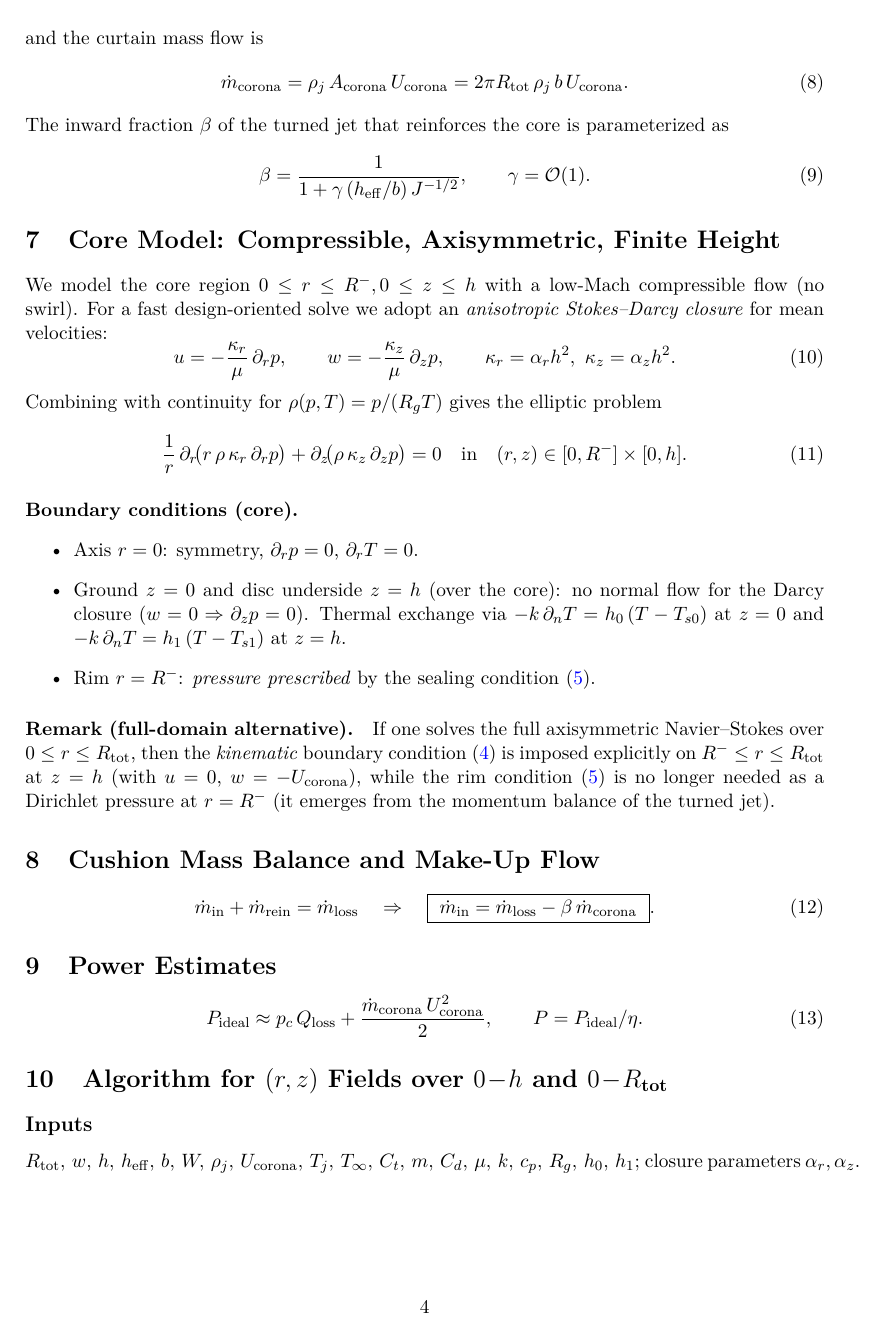
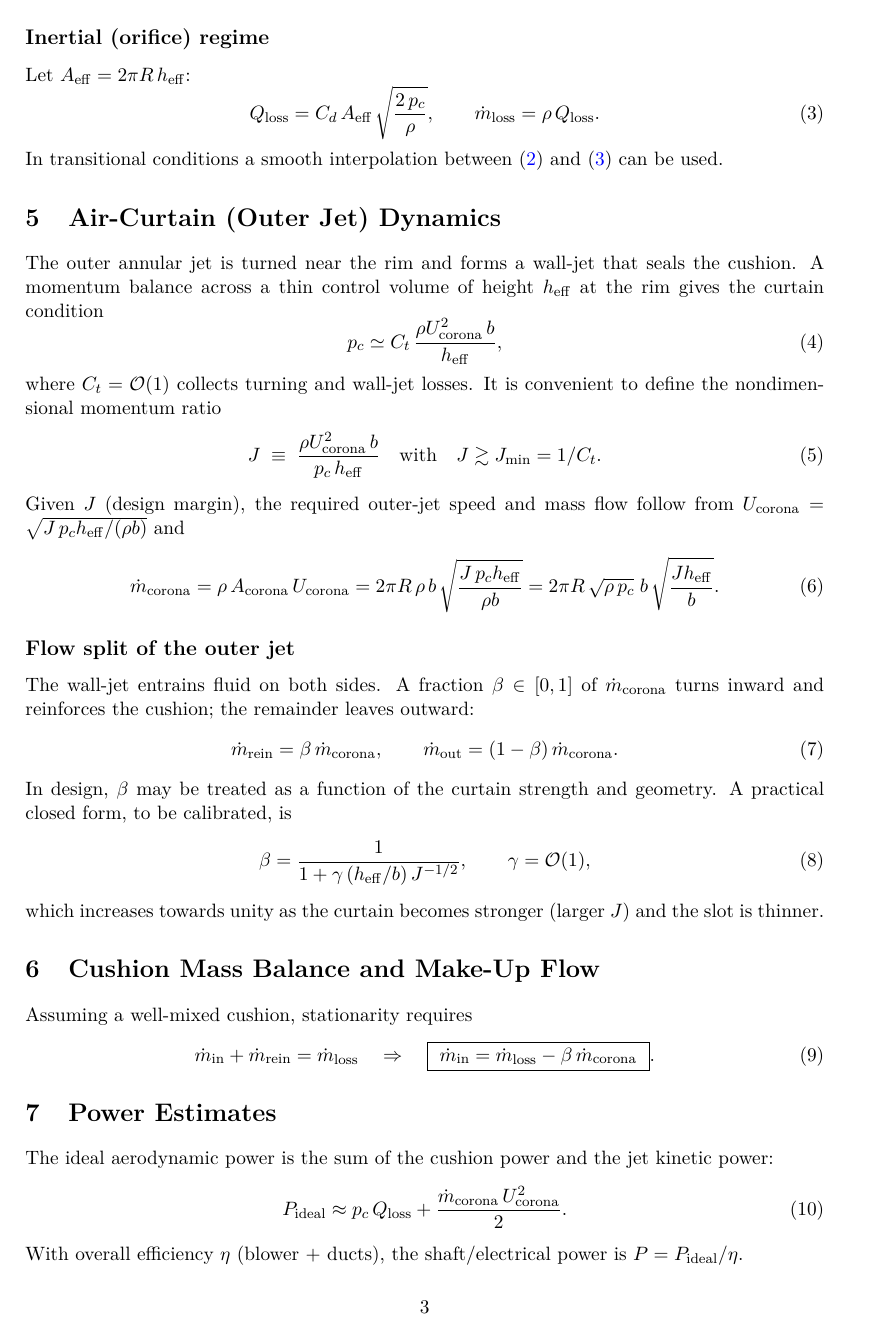
Before and after one commit to vulpi-f/hover-disc-sim, a LaTeX paper (tex/paper.tex): page 4 of 5 before the commit and page 3 of 8 after it. Compiled offline with pdfLaTeX.

Commit message:
major updates

```diff
--- a/tex/paper.tex
+++ b/tex/paper.tex
@@ -80 +75,2 @@ The peripheral annulus governs the mass loss $\dot m_{\mathrm{loss}}$. Select th
 \subsection*{Inertial (orifice) regime}
+Let $A_{\mathrm{eff}}=2\pi R\,h_{\mathrm{eff}}$:
@@ -82,7 +77,11 @@ Let $A_{\mathrm{eff}}=2\pi R_{\text{tot}}\,h_{\mathrm{eff}}$:
 \begin{equation}
   Q_{\mathrm{loss}}
-  = C_d\,A_{\mathrm{eff}}\,\sqrt{\frac{2\,\big(p_\mathrm{edge}-p_0\big)}{\rho_\mathrm{edge}}},
-  \qquad \dot m_{\mathrm{loss}}=\rho_\mathrm{edge}\,Q_{\mathrm{loss}}.
+  = C_d\,A_{\mathrm{eff}}\,\sqrt{\frac{2\,p_c}{\rho}},
+  \qquad \dot m_{\mathrm{loss}}=\rho\,Q_{\mathrm{loss}}.
   \label{eq:qloss_orif}
 \end{equation}
+In transitional conditions a smooth interpolation between \eqref{eq:qloss_lub} and \eqref{eq:qloss_orif} can be used.
 
+\section{Air-Curtain (Outer Jet) Dynamics}
+The outer annular jet is turned near the rim and forms a wall-jet that seals the cushion.
+A momentum balance across a thin control volume of height $h_{\mathrm{eff}}$ at the rim gives the curtain condition
@@ -93 +88,2 @@ The outer jet issues \emph{purely vertical} at the top plane:
 \begin{equation}
+  p_c \simeq C_t\,\frac{\rho U_{\mathrm{corona}}^{2} \, b}{h_{\mathrm{eff}}},
@@ -106,4 +90,7 @@ A momentum balance for the turned jet yields the pressure distribution applied a
   \label{eq:curtain_force}
 \end{equation}
-Because the jet is vertical at $z=h$, most of the effective sealing is delivered \emph{near the ground}; accordingly, we adopt a profile
+where $C_t=\mathcal{O}(1)$ collects turning and wall-jet losses.
+It is convenient to define the nondimensional momentum ratio
 \begin{equation}
+  J\;\equiv\; \frac{\rho U_{\mathrm{corona}}^{2}\,b}{p_c\,h_{\mathrm{eff}}}
+  \quad \text{with} \quad J\gtrsim J_{\min}=1/C_t.
@@ -117,58 +97,43 @@ so that $\phi(0)=1$ (max near the ground) and $\phi(1)=0$ (negligible near the t
   \label{eq:J}
 \end{equation}
-and the curtain mass flow is
+Given $J$ (design margin), the required outer-jet speed and mass flow follow from $U_{\mathrm{corona}}=\sqrt{J\,p_c h_{\mathrm{eff}}/(\rho b)}$ and
 \begin{equation}
-  \dot m_{\mathrm{corona}} = \rho_j\,A_{\mathrm{corona}}\,U_{\mathrm{corona}}
-  = 2\pi R_{\text{tot}}\,\rho_j\,b\,U_{\mathrm{corona}}.
+  \dot m_{\mathrm{corona}} = \rho\,A_{\mathrm{corona}}\,U_{\mathrm{corona}}
+  = 2\pi R\,\rho\,b\,\sqrt{\frac{J\,p_c h_{\mathrm{eff}}}{\rho b}}
+  = 2\pi R\,\sqrt{\rho\,p_c}\; b\,\sqrt{\frac{J h_{\mathrm{eff}}}{b}}.
   \label{eq:mcorona}
 \end{equation}
-The inward fraction $\beta$ of the turned jet that reinforces the core is parameterized as
+
+\subsection*{Flow split of the outer jet}
+The wall-jet entrains fluid on both sides.
+A fraction $\beta\in[0,1]$ of $\dot m_{\mathrm{corona}}$ turns inward and reinforces the cushion; the remainder leaves outward:
 \begin{equation}
-  \beta = \frac{1}{1+\gamma\,(h_{\mathrm{eff}}/b)\,J^{-1/2}},\qquad \gamma=\mathcal{O}(1).
+  \dot m_{\mathrm{rein}}=\beta\,\dot m_{\mathrm{corona}},\qquad
+  \dot m_{\mathrm{out}}=(1-\beta)\,\dot m_{\mathrm{corona}}.
+  \label{eq:split}
+\end{equation}
+In design, $\beta$ may be treated as a function of the curtain strength and geometry.
+A practical closed form, to be calibrated, is
+\begin{equation}
+  \beta = \frac{1}{1+\gamma\,(h_{\mathrm{eff}}/b)\,J^{-1/2}},\qquad \gamma=\mathcal{O}(1),
   \label{eq:beta}
 \end{equation}
-
-\section{Core Model: Compressible, Axisymmetric, Finite Height}
-We model the core region $0\le r\le R^-, 0\le z\le h$ with a low-Mach compressible flow (no swirl). For a fast design-oriented solve we adopt an \emph{anisotropic Stokes--Darcy closure} for mean velocities:
-\begin{equation}
-  u = -\frac{\kappa_r}{\mu}\,\partial_r p,\qquad
-  w = -\frac{\kappa_z}{\mu}\,\partial_z p,
-  \qquad \kappa_r=\alpha_r h^2,\ \kappa_z=\alpha_z h^2.
-  \label{eq:darcy}
-\end{equation}
-Combining with continuity for $\rho(p,T)=p/(R_g T)$ gives the elliptic problem
-\begin{equation}
-  \frac{1}{r}\,\partial_r\!\big(r\,\rho\,\kappa_r\,\partial_r p\big)+\partial_z\!\big(\rho\,\kappa_z\,\partial_z p\big)=0
-  \quad\text{in}\quad (r,z)\in[0,R^-]\times[0,h].
-  \label{eq:elliptic}
-\end{equation}
-
-\paragraph{Boundary conditions (core).}
-\begin{itemize}
-  \item Axis $r=0$: symmetry, $\partial_r p=0$, $\partial_r T=0$.
-  \item Ground $z=0$ and disc underside $z=h$ (over the core): no normal flow for the Darcy closure ($w=0\Rightarrow \partial_z p=0$). Thermal exchange via
-  $-k\,\partial_n T=h_0\,(T-T_{s0})$ at $z=0$ and $-k\,\partial_n T=h_1\,(T-T_{s1})$ at $z=h$.
-  \item Rim $r=R^-$: \emph{pressure prescribed} by the sealing condition \eqref{eq:curtain_force}.
-\end{itemize}
-
-\paragraph{Remark (full-domain alternative).}
-If one solves the full axisymmetric Navier--Stokes over $0\le r\le R_{\text{tot}}$, then the \emph{kinematic} boundary condition \eqref{eq:verticalBC} is imposed explicitly on $R^-\le r\le R_{\text{tot}}$ at $z=h$ (with $u=0$, $w=-U_{\mathrm{corona}}$), while the rim condition \eqref{eq:curtain_force} is no longer needed as a Dirichlet pressure at $r=R^-$ (it emerges from the momentum balance of the turned jet).
+which increases towards unity as the curtain becomes stronger (larger $J$) and the slot is thinner.
 
 \section{Cushion Mass Balance and Make-Up Flow}
+Assuming a well-mixed cushion, stationarity requires
 \begin{equation}
   \dot m_{\mathrm{in}} + \dot m_{\mathrm{rein}} = \dot m_{\mathrm{loss}}
-  \quad\Rightarrow\quad
+  \quad \Rightarrow \quad
   \boxed{\ \dot m_{\mathrm{in}} = \dot m_{\mathrm{loss}} - \beta\,\dot m_{\mathrm{corona}}\ }.
   \label{eq:massbalance}
 \end{equation}
 
 \section{Power Estimates}
+The ideal aerodynamic power is the sum of the cushion power and the jet kinetic power:
 \begin{equation}
-  P_{\mathrm{ideal}} \approx p_c\,Q_{\mathrm{loss}} + \frac{\dot m_{\mathrm{corona}}\,U_{\mathrm{corona}}^{2}}{2},
-  \qquad P=P_{\mathrm{ideal}}/\eta.
+  P_{\mathrm{ideal}} \approx p_c\,Q_{\mathrm{loss}} + \frac{\dot m_{\mathrm{corona}}\,U_{\mathrm{corona}}^{2}}{2}.
   \label{eq:power}
 \end{equation}
+With overall efficiency $\eta$ (blower + ducts), the shaft/electrical power is $P=P_{\mathrm{ideal}}/\eta$.
 
-\section{Algorithm for $(r,z)$ Fields over $0\!-\!h$ and $0\!-\!R_{\text{tot}}$}
-\subsection*{Inputs}
-$R_{\text{tot}},\,w,\,h,\,h_{\mathrm{eff}},\,b,\,W,\,\rho_j,\,U_{\mathrm{corona}},\,T_j,\,T_\infty,\,C_t,\,m,\,C_d,\,\mu,\,k,\,c_p,\,R_g,\,h_0,\,h_1$; closure parameters $\alpha_r,\alpha_z$.
@@ -182 +144,0 @@ $R_{\text{tot}},\,w,\,h,\,h_{\mathrm{eff}},\,b,\,W,\,\rho_j,\,U_{\mathrm{corona}
-  \item Enforce mass balance \eqref{eq:massbalance} to obtain $\dot m_{\mathrm{in}}$; evaluate power \eqref{eq:power}.
@@ -184 +149,3 @@ $R_{\text{tot}},\,w,\,h,\,h_{\mathrm{eff}},\,b,\,W,\,\rho_j,\,U_{\mathrm{corona}
+  \label{fig:quiver}
+\end{figure}
 
```
Also changed, not shown: tex/paper.tex (124 more changed lines), 2 other files.
